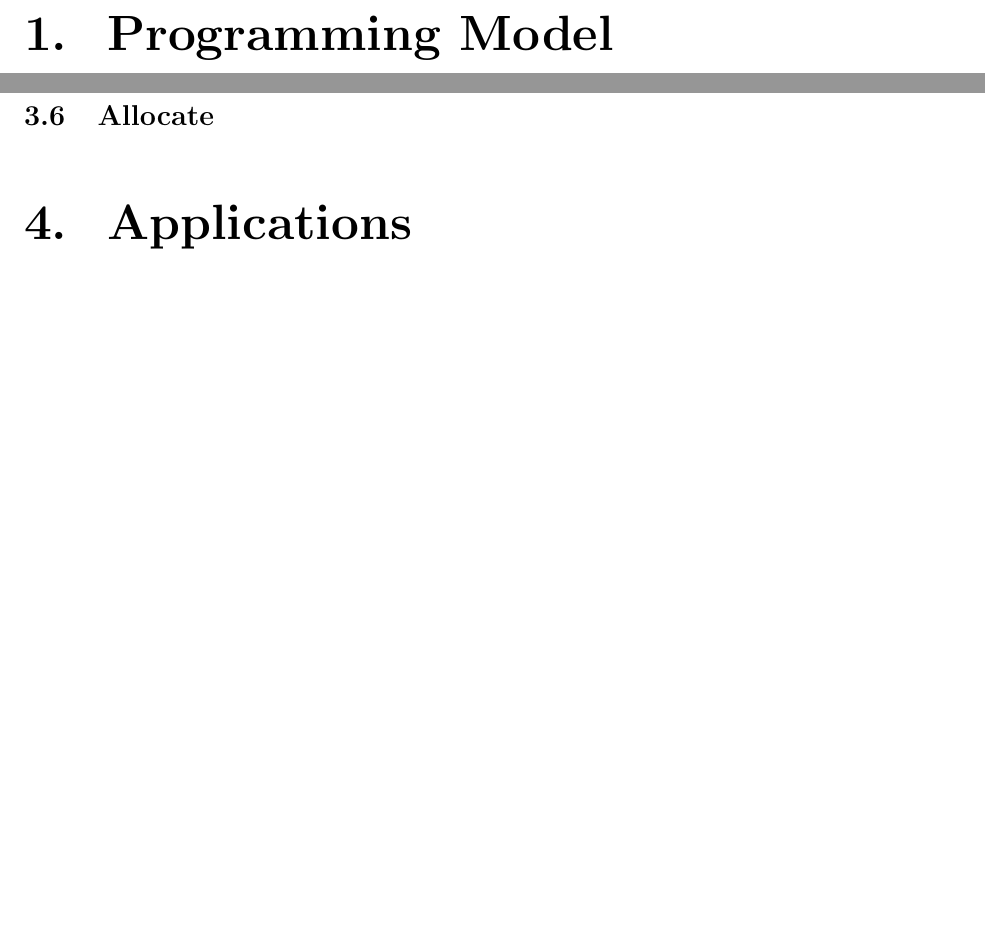
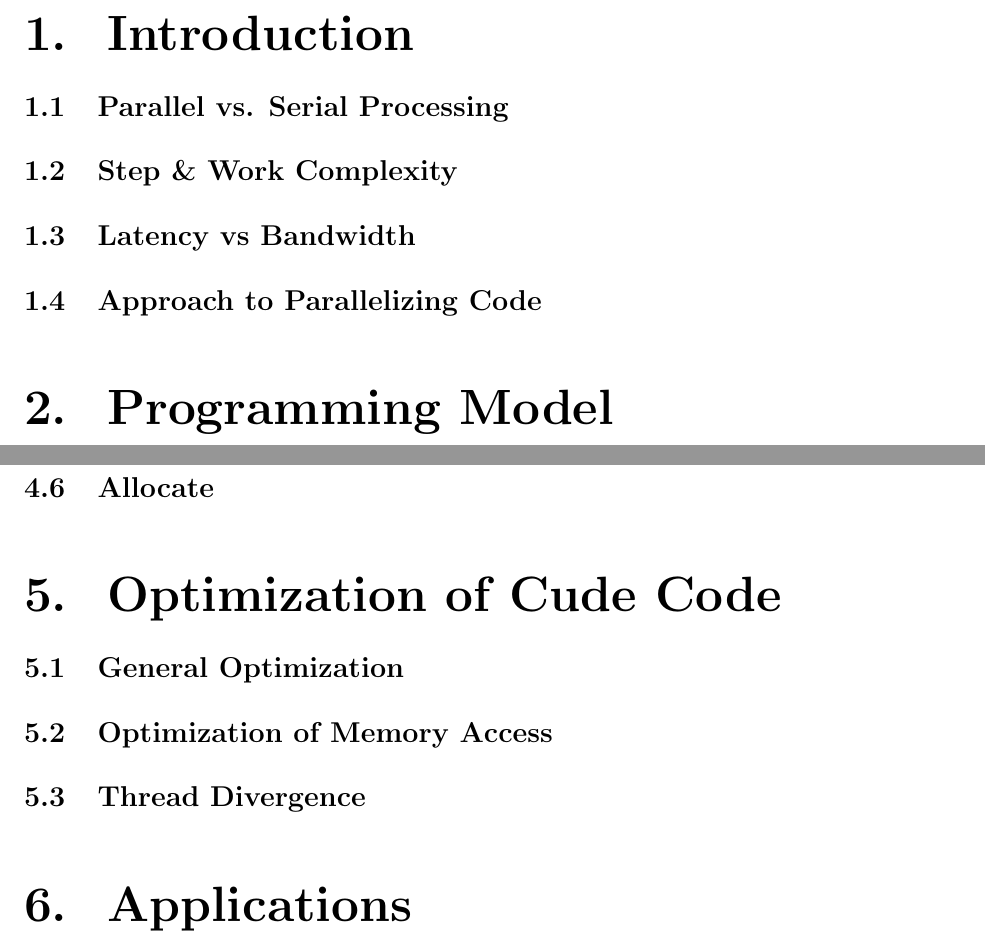
Before and after one commit to Capcicum/ParallelLatex, a LaTeX thesis (doc/master.tex): two parts of pages 4 and 14 of 15, joined at a grey line, cut at the place of the change, the shorter picture padded with empty space. Compiled offline with pdfLaTeX.

Commit message:
added sections for Mathias text

```diff
--- a/doc/master.tex
+++ b/doc/master.tex
@@ -134,6 +134,26 @@
 \pagenumbering{arabic}
 \cleardoublepage
 
+\chapter{Introduction}
+\label{ch-intro}
+\input{content/intro.tex}
+
+	\section{Parallel vs. Serial Processing}
+	\label{sec-par-vs-ser}
+	\input{content/pvs.tex}
+
+	\section{Step \& Work Complexity}
+	\label{sec-step-comp}
+	\input{content/step_n_work.tex}
+
+	\section{Latency vs Bandwidth}
+	\label{sec-lat-vs-band}
+	\input{content/lvb.tex}
+
+	\section{Approach to Parallelizing Code}
+	\label{sec-app-to-par}
+	\input{content/approach_to_parallelizing.tex}
+
 \chapter{Programming Model}
 \label{ch-programming-model}
 \input{content/programming-model-intro.tex}
@@ -232,6 +252,22 @@
 	\label{sec-allocate}
 	\input{content/allocate.tex}
 
+\chapter{Optimization of Cude Code}
+\label{ch-opti-intro}
+\input{content/opti_intro.tex}
+
+\section{General Optimization}
+\label{sec-general-opti}
+\input{content/general_opti.tex}
+
+\section{Optimization of Memory Access}
+\label{sec-opti-memory}
+\input{content/opti_memory.tex}
+
+\section{Thread Divergence}
+\label{sec-thread-div}
+\input{content/thread_div.tex}
+
 \chapter{Applications}
 \label{ch-app}
 
```
Also changed, not shown: doc/content/approach_to_parallelizing.tex (added), doc/content/general_opti.tex (added), doc/content/intro.tex (added), doc/content/lvb.tex (added), doc/content/opti_intro.tex (added), doc/content/opti_memory.tex (added), doc/content/pvs.tex (added), doc/content/step_n_work.tex (added), doc/content/thread_div.tex (added).
